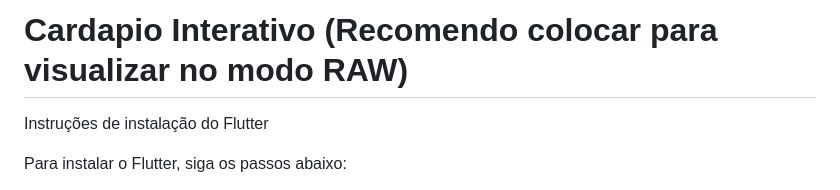
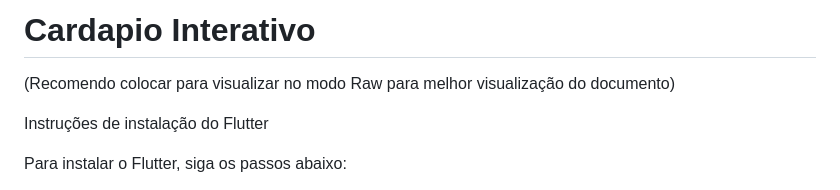
Before and after one commit to ucsal/Cardapio-Interativo-Trabalho-Mobile, a Markdown page: README.md, the part around the change. Rendered like a GitHub page.

```diff
--- a/README.md
+++ b/README.md
@@ -1,4 +1,6 @@
-# Cardapio Interativo (Recomendo colocar para visualizar no modo RAW)
+# Cardapio Interativo
+
+(Recomendo colocar para visualizar no modo Raw para melhor visualização do documento)
 
 
 Instruções de instalação do Flutter
```
